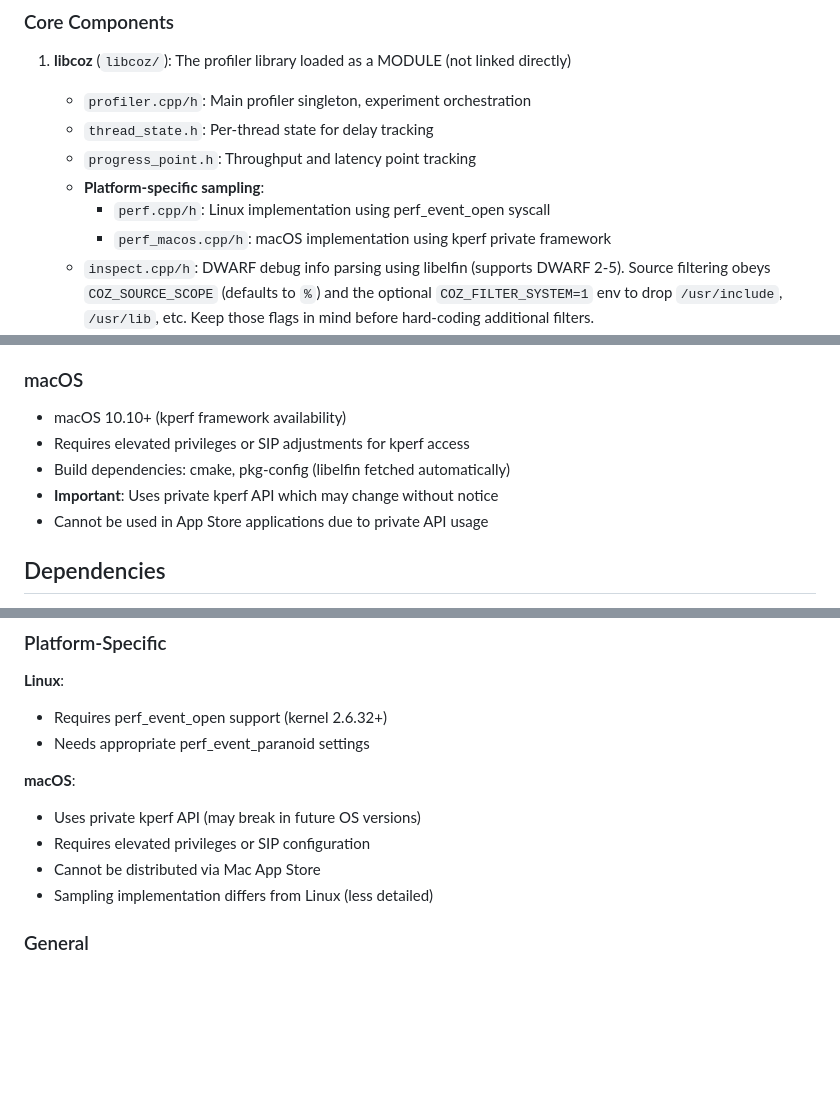
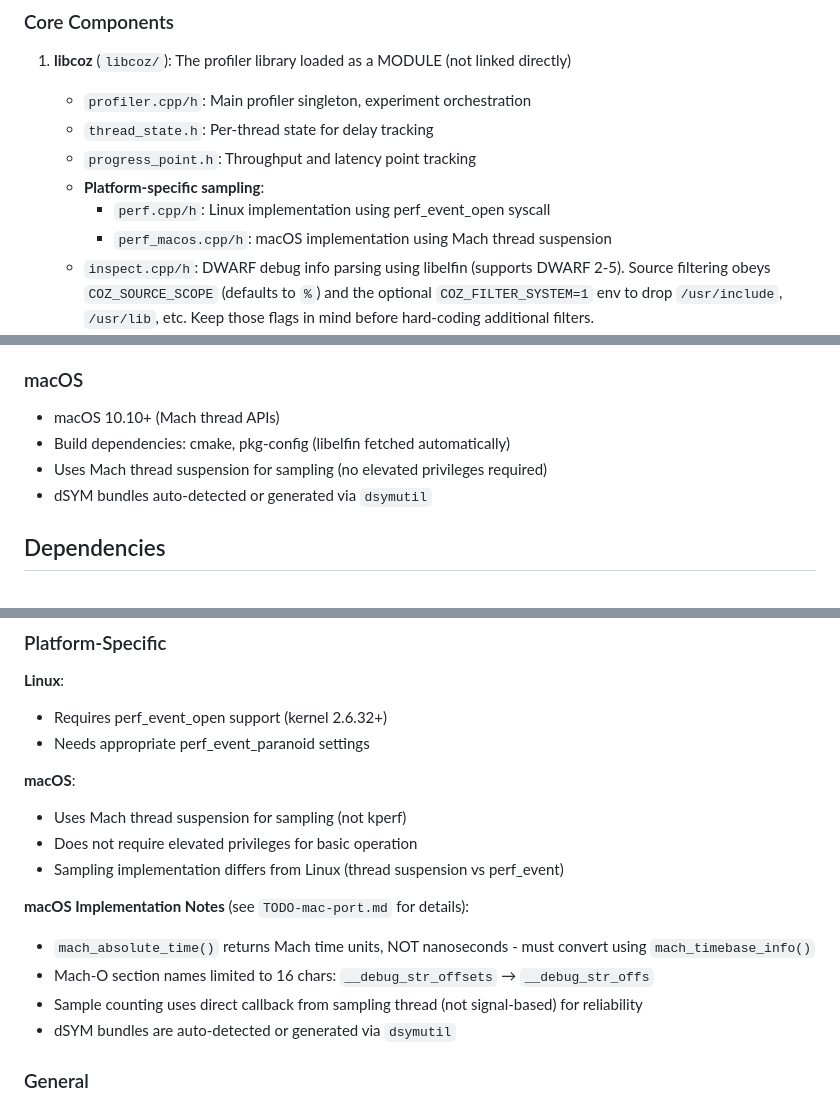
Before and after one commit to plasma-umass/coz, a Markdown page: CLAUDE.md, 3 parts joined by grey strips. Drawn GitHub-style; blank space fills up the shorter version.

```diff
--- a/CLAUDE.md
+++ b/CLAUDE.md
@@ -62,7 +62,7 @@ coz run --- ./toy/toy
    - `progress_point.h`: Throughput and latency point tracking
    - **Platform-specific sampling**:
      - `perf.cpp/h`: Linux implementation using perf_event_open syscall
-     - `perf_macos.cpp/h`: macOS implementation using kperf private framework
+     - `perf_macos.cpp/h`: macOS implementation using Mach thread suspension
    - `inspect.cpp/h`: DWARF debug info parsing using libelfin (supports DWARF 2-5). Source filtering obeys `COZ_SOURCE_SCOPE` (defaults to `%`) and the optional `COZ_FILTER_SYSTEM=1` env to drop `/usr/include`, `/usr/lib`, etc. Keep those flags in mind before hard-coding additional filters.
    - `real.cpp/h`: Wrapper functions to capture real pthread/libc functions
    - `libcoz.cpp`: Library initialization and exported symbols
@@ -287,11 +287,10 @@ The compiled JavaScript files are in `js/` and committed to the repo.
 - Build dependencies: build-essential, cmake, pkg-config (libelfin fetched automatically)
 
 ### macOS
-- macOS 10.10+ (kperf framework availability)
-- Requires elevated privileges or SIP adjustments for kperf access
+- macOS 10.10+ (Mach thread APIs)
 - Build dependencies: cmake, pkg-config (libelfin fetched automatically)
-- **Important**: Uses private kperf API which may change without notice
-- Cannot be used in App Store applications due to private API usage
+- Uses Mach thread suspension for sampling (no elevated privileges required)
+- dSYM bundles auto-detected or generated via `dsymutil`
 
 ## Dependencies
 
@@ -353,10 +352,15 @@ The authors demonstrated significant speedups on real applications:
 - Needs appropriate perf_event_paranoid settings
 
 **macOS**:
-- Uses private kperf API (may break in future OS versions)
-- Requires elevated privileges or SIP configuration
-- Cannot be distributed via Mac App Store
-- Sampling implementation differs from Linux (less detailed)
+- Uses Mach thread suspension for sampling (not kperf)
+- Does not require elevated privileges for basic operation
+- Sampling implementation differs from Linux (thread suspension vs perf_event)
+
+**macOS Implementation Notes** (see `TODO-mac-port.md` for details):
+- `mach_absolute_time()` returns Mach time units, NOT nanoseconds - must convert using `mach_timebase_info()`
+- Mach-O section names limited to 16 chars: `__debug_str_offsets` → `__debug_str_offs`
+- Sample counting uses direct callback from sampling thread (not signal-based) for reliability
+- dSYM bundles are auto-detected or generated via `dsymutil`
 
 ### General
 - Requires DWARF debug information (supports DWARF 3, 4, and 5)
```
Also changed, not shown: TODO-mac-port.md (added, +249 -0 lines).
